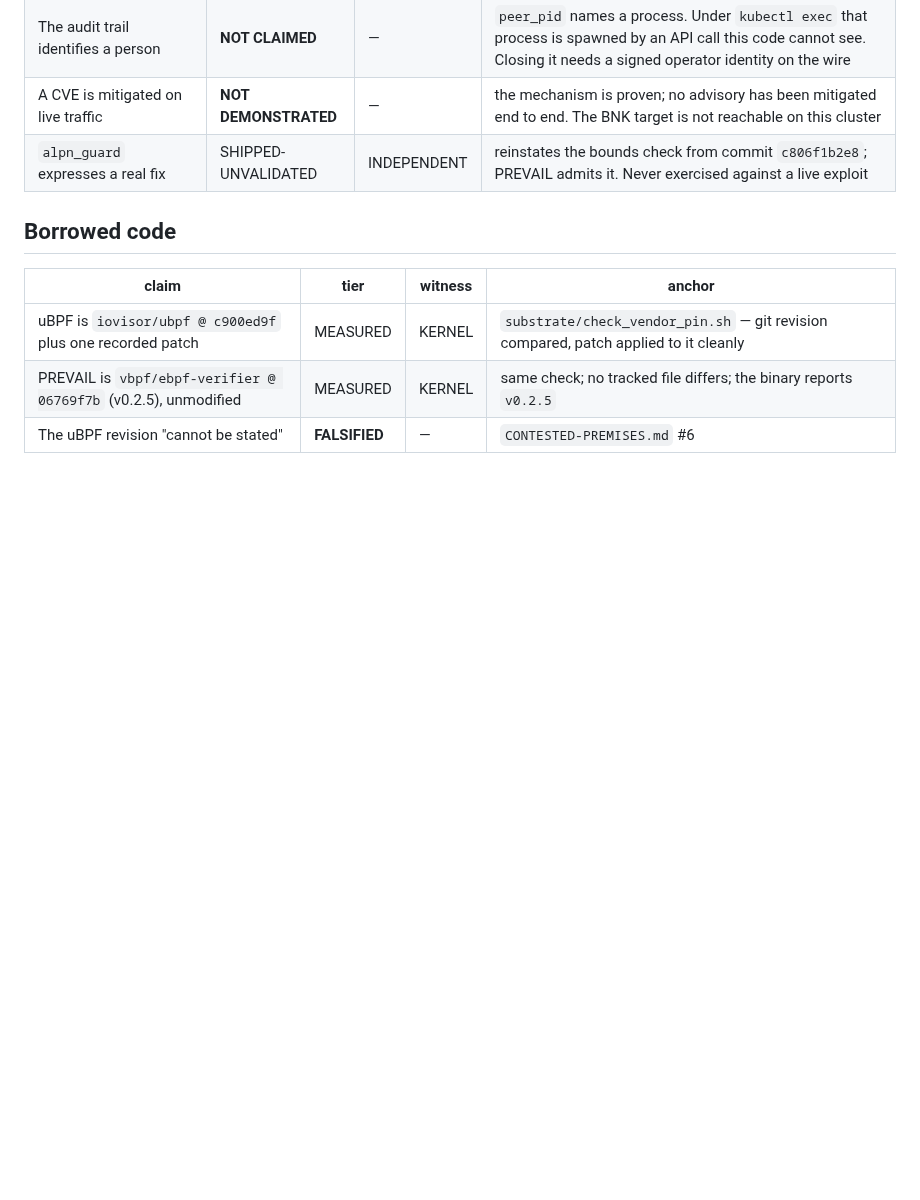
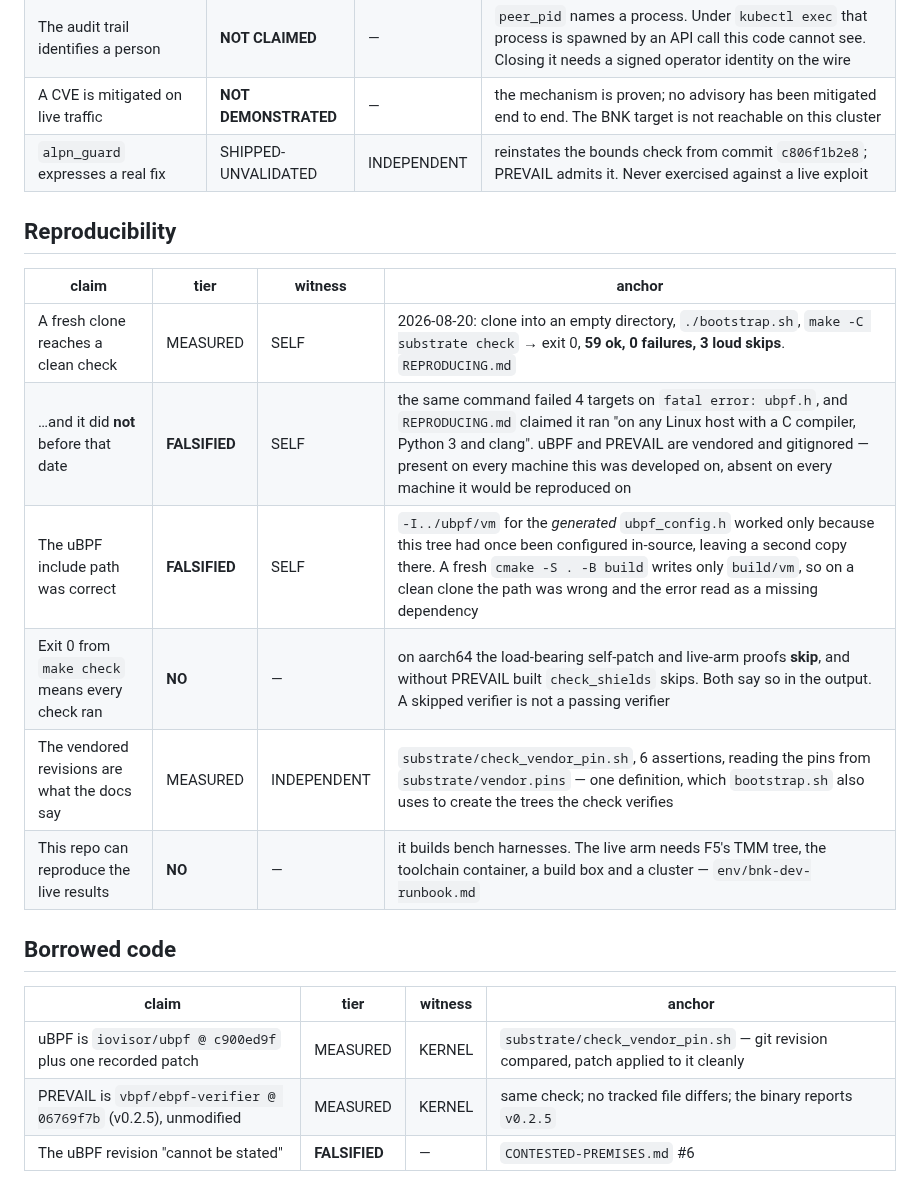
Before and after one commit to mimetrix/eob-tmm, a Markdown page: GROUND_TRUTH.md, the part around the change. GitHub-like rendering; blank space fills up the shorter version.

```diff
--- a/GROUND_TRUTH.md
+++ b/GROUND_TRUTH.md
@@ -95,6 +95,17 @@ weaker evidence than something an independent tool observed, and conflating the
 | A CVE is mitigated on live traffic | **NOT DEMONSTRATED** | — | the mechanism is proven; no advisory has been mitigated end to end. The BNK target is not reachable on this cluster |
 | `alpn_guard` expresses a real fix | SHIPPED-UNVALIDATED | INDEPENDENT | reinstates the bounds check from commit `c806f1b2e8`; PREVAIL admits it. Never exercised against a live exploit |
 
+## Reproducibility
+
+| claim | tier | witness | anchor |
+|---|---|---|---|
+| A fresh clone reaches a clean check | MEASURED | SELF | 2026-08-20: clone into an empty directory, `./bootstrap.sh`, `make -C substrate check` → exit 0, **59 ok, 0 failures, 3 loud skips**. `REPRODUCING.md` |
+| …and it did **not** before that date | **FALSIFIED** | SELF | the same command failed 4 targets on `fatal error: ubpf.h`, and `REPRODUCING.md` claimed it ran "on any Linux host with a C compiler, Python 3 and clang". uBPF and PREVAIL are vendored and gitignored — present on every machine this was developed on, absent on every machine it would be reproduced on |
+| The uBPF include path was correct | **FALSIFIED** | SELF | `-I../ubpf/vm` for the *generated* `ubpf_config.h` worked only because this tree had once been configured in-source, leaving a second copy there. A fresh `cmake -S . -B build` writes only `build/vm`, so on a clean clone the path was wrong and the error read as a missing dependency |
+| Exit 0 from `make check` means every check ran | **NO** | — | on aarch64 the load-bearing self-patch and live-arm proofs **skip**, and without PREVAIL built `check_shields` skips. Both say so in the output. A skipped verifier is not a passing verifier |
+| The vendored revisions are what the docs say | MEASURED | INDEPENDENT | `substrate/check_vendor_pin.sh`, 6 assertions, reading the pins from `substrate/vendor.pins` — one definition, which `bootstrap.sh` also uses to create the trees the check verifies |
+| This repo can reproduce the live results | **NO** | — | it builds bench harnesses. The live arm needs F5's TMM tree, the toolchain container, a build box and a cluster — `env/bnk-dev-runbook.md` |
+
 ## Borrowed code
 
 | claim | tier | witness | anchor |
```
Also changed, not shown: REPRODUCING.md (+20 -0 lines).
